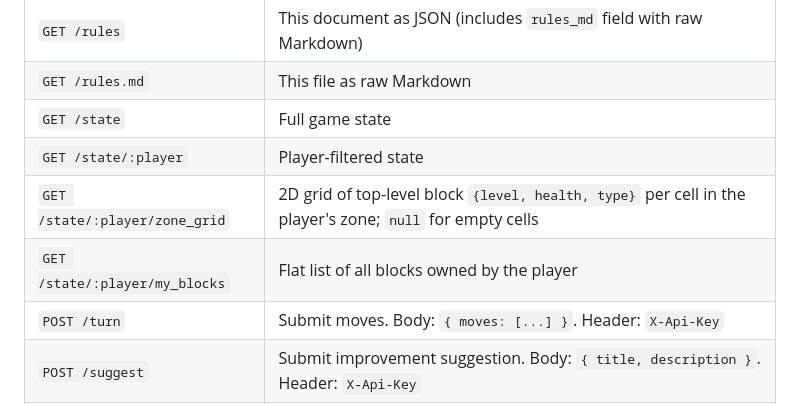
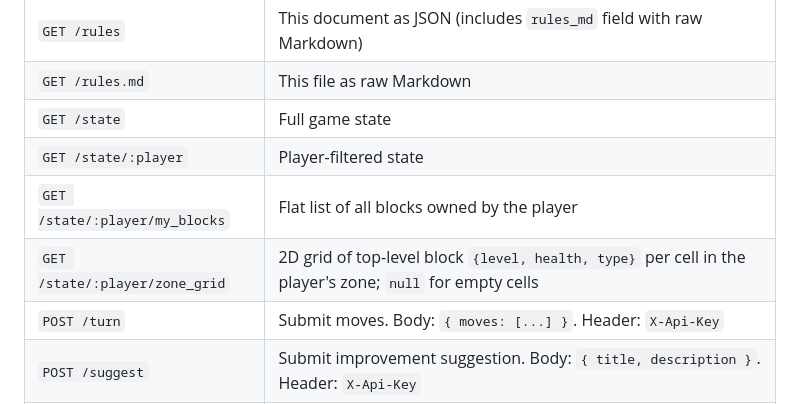
Before and after one commit to adamd9/sandcastle-game, a Markdown page: RULES.md, the part around the change. Drawn GitHub-style.

Commit message:
docs: reorder endpoint table - my_blocks before zone_grid for chronological clarity
Agent-Logs-Url: https://github.com/adamd9/sandcastle-game/sessions/e4353322-b18c-492b-ba56-ad87597a671e

Co-authored-by: adamd9 <4033496+adamd9@users.noreply.github.com>

```diff
--- a/RULES.md
+++ b/RULES.md
@@ -220,8 +220,8 @@ All player interactions with the game happen via MCP tools. Call `get_rules` eve
 | `GET /rules.md` | This file as raw Markdown |
 | `GET /state` | Full game state |
 | `GET /state/:player` | Player-filtered state |
+| `GET /state/:player/my_blocks` | Flat list of all blocks owned by the player |
 | `GET /state/:player/zone_grid` | 2D grid of top-level block `{level, health, type}` per cell in the player's zone; `null` for empty cells |
-| `GET /state/:player/my_blocks` | Flat list of all blocks owned by the player |
 | `POST /turn` | Submit moves. Body: `{ moves: [...] }`. Header: `X-Api-Key` |
 | `POST /suggest` | Submit improvement suggestion. Body: `{ title, description }`. Header: `X-Api-Key` |
 | `GET /health` | Health check |
```
